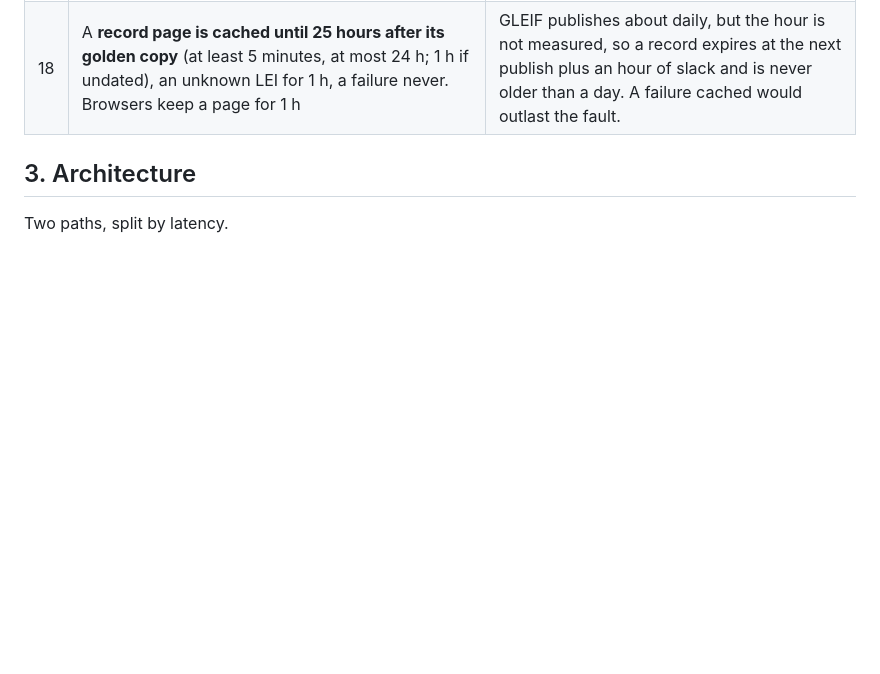
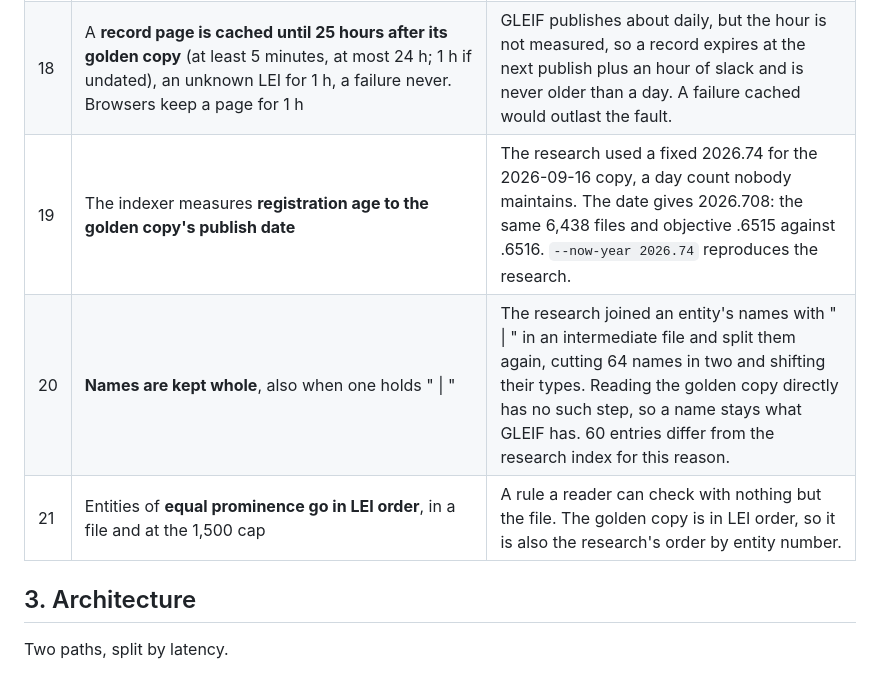
Before and after one commit to eckberg/whichlei, a Markdown page: DESIGN.md, the part around the change. Rendered like a GitHub page; blank space fills up the shorter version.

```diff
--- a/DESIGN.md
+++ b/DESIGN.md
@@ -54,6 +54,9 @@ These are deliberate. Requests that cross them are closed with a link here.
 | 16 | **TypeScript throughout**. Python stays in `research/` as the reference | One language for the indexer and the browser means one tokeniser. The reference checks it. |
 | 17 | **Record pages are not indexed until launch, and workers.dev never is.** `robots.txt` disallows everything and `/lei/*` answers `X-Robots-Tag: noindex`, unless `ALLOW_INDEXING` is `"true"` and the request came to the host in `CANONICAL_ORIGIN` (both in `apps/web/wrangler.jsonc`, the second empty until launch) | The pre-launch workers.dev host must not end up in search results, even after launch: it would duplicate the canonical site. Each crawled page is also a Worker request against the free plan's 100,000 a day (slice 9 spec). Indexing starts at launch, on the real domain, once the draw is measured. |
 | 18 | A **record page is cached until 25 hours after its golden copy** (at least 5 minutes, at most 24 h; 1 h if undated), an unknown LEI for 1 h, a failure never. Browsers keep a page for 1 h | GLEIF publishes about daily, but the hour is not measured, so a record expires at the next publish plus an hour of slack and is never older than a day. A failure cached would outlast the fault. |
+| 19 | The indexer measures **registration age to the golden copy's publish date** | The research used a fixed 2026.74 for the 2026-09-16 copy, a day count nobody maintains. The date gives 2026.708: the same 6,438 files and objective .6515 against .6516. `--now-year 2026.74` reproduces the research. |
+| 20 | **Names are kept whole**, also when one holds " \| " | The research joined an entity's names with " \| " in an intermediate file and split them again, cutting 64 names in two and shifting their types. Reading the golden copy directly has no such step, so a name stays what GLEIF has. 60 entries differ from the research index for this reason. |
+| 21 | Entities of **equal prominence go in LEI order**, in a file and at the 1,500 cap | A rule a reader can check with nothing but the file. The golden copy is in LEI order, so it is also the research's order by entity number. |
 
 ## 3. Architecture
 
```
Also changed, not shown: docs/specs/05-indexer.md (+23 -9 lines).
